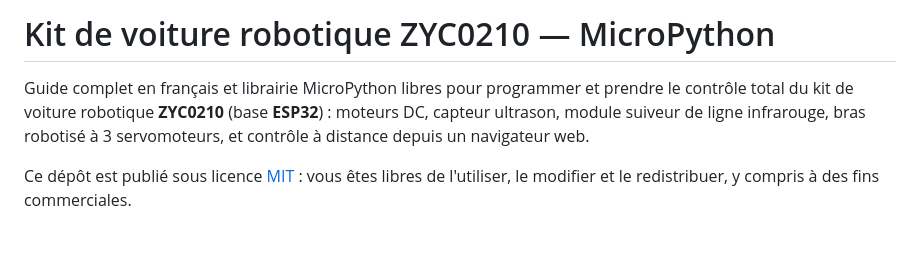
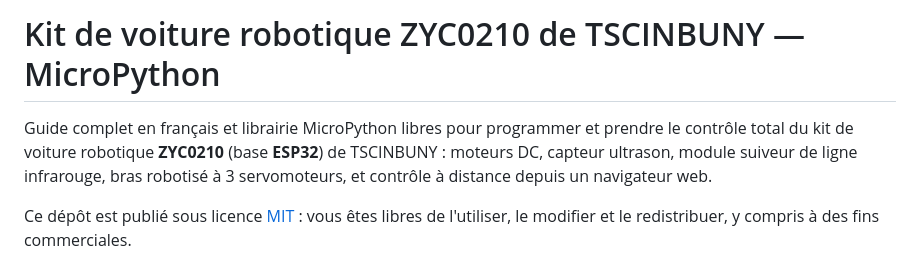
Before and after one commit to romeolontchedji/kit-voiture-zyc0210-micropython, a Markdown page: README.md, the part around the change. Rendered like a GitHub page; blank space fills up the shorter version.

Commit message:
update readme : de TSCINBUNY

```diff
--- a/README.md
+++ b/README.md
@@ -1,8 +1,8 @@
-# Kit de voiture robotique ZYC0210 — MicroPython
+# Kit de voiture robotique ZYC0210 de TSCINBUNY — MicroPython
 
 Guide complet en français et librairie MicroPython libres pour programmer et
 prendre le contrôle total du kit de voiture robotique **ZYC0210** (base
-**ESP32**) : moteurs DC, capteur ultrason, module suiveur de ligne
+**ESP32**) de TSCINBUNY : moteurs DC, capteur ultrason, module suiveur de ligne
 infrarouge, bras robotisé à 3 servomoteurs, et contrôle à distance depuis un
 navigateur web.
 
```
